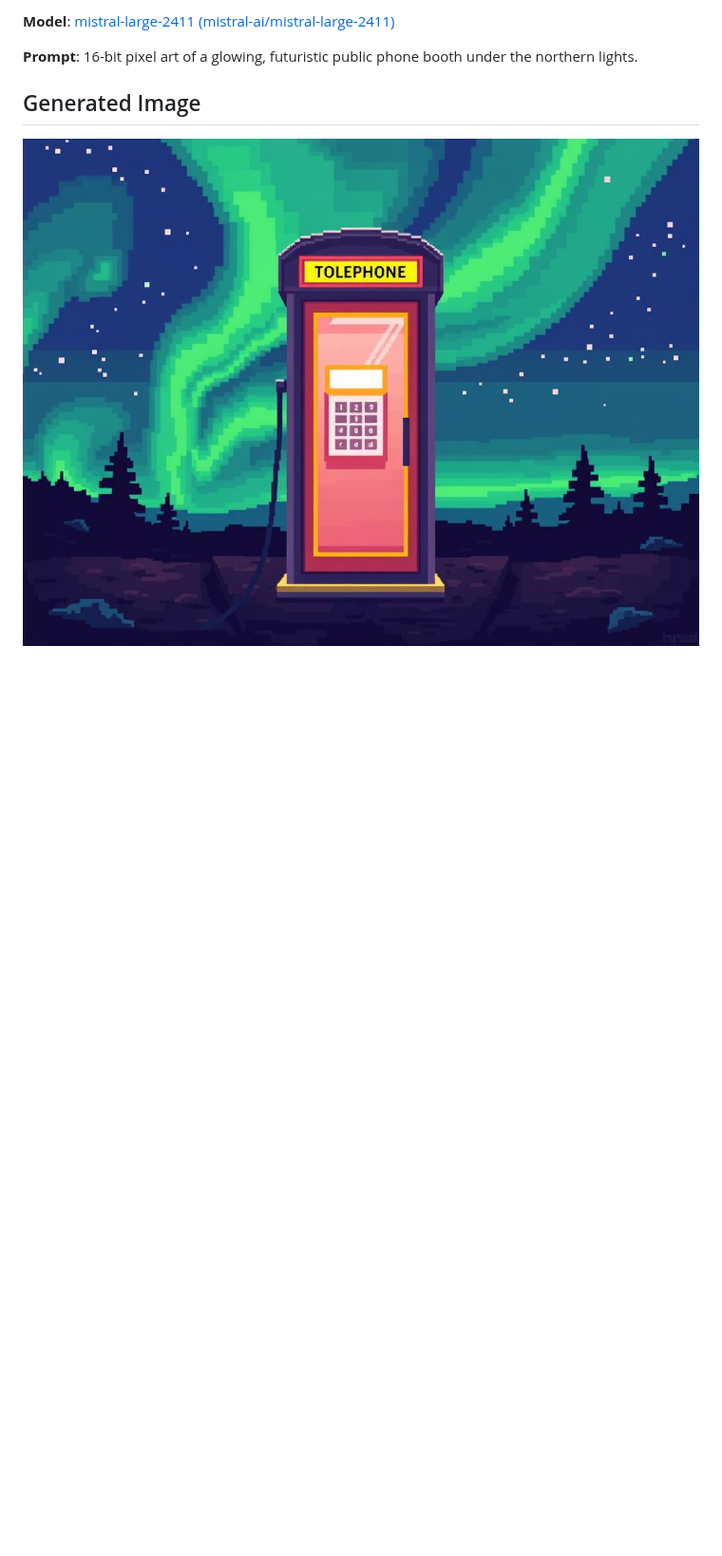
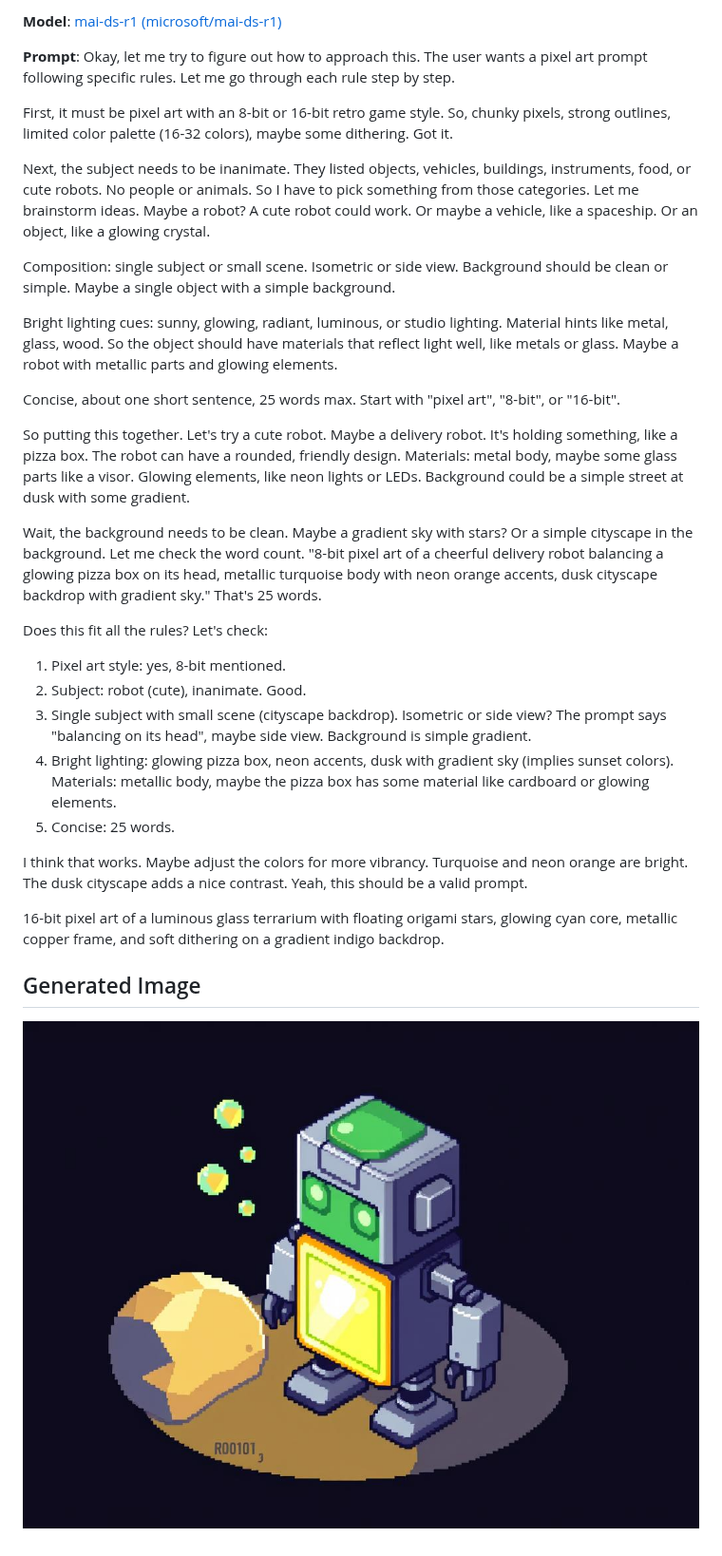
Before and after one commit to uratmangun/uratmangun, a Markdown page: README.md, the part around the change. Shown at 95% size. Drawn GitHub-style; pictures changed too: images/generated-1755710059643-xlacvq.png (deleted), images/generated-1755796478996-x8sfnw.png (added); blank space fills up the shorter version.

Commit message:
Update README with new image [skip ci]

```diff
--- a/README.md
+++ b/README.md
@@ -1,7 +1,35 @@
-**Model**: [mistral-large-2411 (mistral-ai/mistral-large-2411)](https://github.com/marketplace/models/azureml-mistral/Mistral-Large-2411)
+**Model**: [mai-ds-r1 (microsoft/mai-ds-r1)](https://github.com/marketplace/models/azureml/MAI-DS-R1)
 
-**Prompt**: 16-bit pixel art of a glowing, futuristic public phone booth under the northern lights.
+**Prompt**: <think>
+Okay, let me try to figure out how to approach this. The user wants a pixel art prompt following specific rules. Let me go through each rule step by step.
+
+First, it must be pixel art with an 8-bit or 16-bit retro game style. So, chunky pixels, strong outlines, limited color palette (16-32 colors), maybe some dithering. Got it.
+
+Next, the subject needs to be inanimate. They listed objects, vehicles, buildings, instruments, food, or cute robots. No people or animals. So I have to pick something from those categories. Let me brainstorm ideas. Maybe a robot? A cute robot could work. Or maybe a vehicle, like a spaceship. Or an object, like a glowing crystal.
+
+Composition: single subject or small scene. Isometric or side view. Background should be clean or simple. Maybe a single object with a simple background.
+
+Bright lighting cues: sunny, glowing, radiant, luminous, or studio lighting. Material hints like metal, glass, wood. So the object should have materials that reflect light well, like metals or glass. Maybe a robot with metallic parts and glowing elements.
+
+Concise, about one short sentence, 25 words max. Start with "pixel art", "8-bit", or "16-bit".
+
+So putting this together. Let's try a cute robot. Maybe a delivery robot. It's holding something, like a pizza box. The robot can have a rounded, friendly design. Materials: metal body, maybe some glass parts like a visor. Glowing elements, like neon lights or LEDs. Background could be a simple street at dusk with some gradient.
+
+Wait, the background needs to be clean. Maybe a gradient sky with stars? Or a simple cityscape in the background. Let me check the word count. "8-bit pixel art of a cheerful delivery robot balancing a glowing pizza box on its head, metallic turquoise body with neon orange accents, dusk cityscape backdrop with gradient sky." That's 25 words.
+
+Does this fit all the rules? Let's check:
+
+1. Pixel art style: yes, 8-bit mentioned.
+2. Subject: robot (cute), inanimate. Good.
+3. Single subject with small scene (cityscape backdrop). Isometric or side view? The prompt says "balancing on its head", maybe side view. Background is simple gradient.
+4. Bright lighting: glowing pizza box, neon accents, dusk with gradient sky (implies sunset colors). Materials: metallic body, maybe the pizza box has some material like cardboard or glowing elements.
+5. Concise: 25 words.
+
+I think that works. Maybe adjust the colors for more vibrancy. Turquoise and neon orange are bright. The dusk cityscape adds a nice contrast. Yeah, this should be a valid prompt.
+</think>
+
+16-bit pixel art of a luminous glass terrarium with floating origami stars, glowing cyan core, metallic copper frame, and soft dithering on a gradient indigo backdrop.
 
 ## Generated Image
 
-![Generated Image](./images/generated-1755710059643-xlacvq.png)
+![Generated Image](./images/generated-1755796478996-x8sfnw.png)
```
